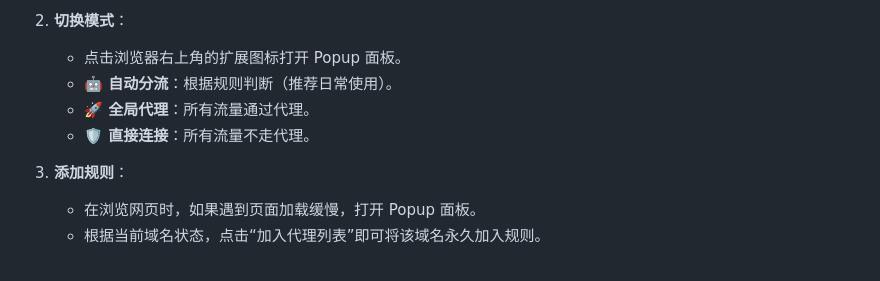
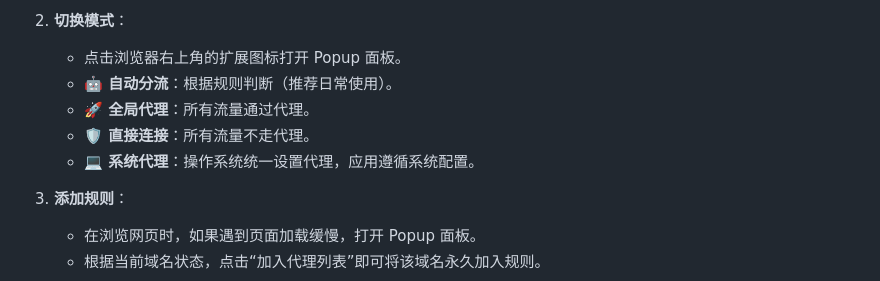
Before and after one commit to DMSQ-creator/ProxySwitch, a Markdown page: README.md, the part around the change. Drawn GitHub-style.

```diff
--- a/README.md
+++ b/README.md
@@ -65,6 +65,7 @@ ProxySwitch/
     *   **🤖 自动分流**：根据规则判断（推荐日常使用）。
     *   **🚀 全局代理**：所有流量通过代理。
     *   **🛡️ 直接连接**：所有流量不走代理。
+    *   **💻 系统代理**：操作系统统一设置代理，应用遵循系统配置。
 
 3.  **添加规则**：
     *   在浏览网页时，如果遇到页面加载缓慢，打开 Popup 面板。
```
